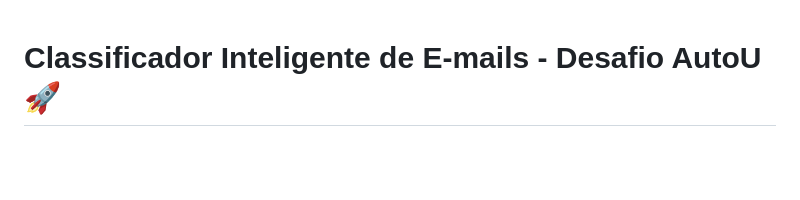
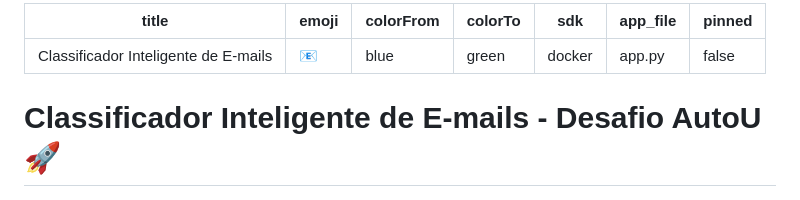
Before and after one commit to joaosousa021/email-classifier-nlp, a Markdown page: readme.md, the part around the change. GitHub-like rendering; blank space fills up the shorter version.

Commit message:
fix: Adiciona metadados de configuração para o Hugging Face Spaces

```diff
--- a/readme.md
+++ b/readme.md
@@ -1,3 +1,13 @@
+---
+title: Classificador Inteligente de E-mails
+emoji: 📧
+colorFrom: blue
+colorTo: green
+sdk: docker
+app_file: app.py
+pinned: false
+---
+
 # Classificador Inteligente de E-mails - Desafio AutoU 🚀
 
 ![Status](https://img.shields.io/badge/status-finalizado-brightgreen)
```
